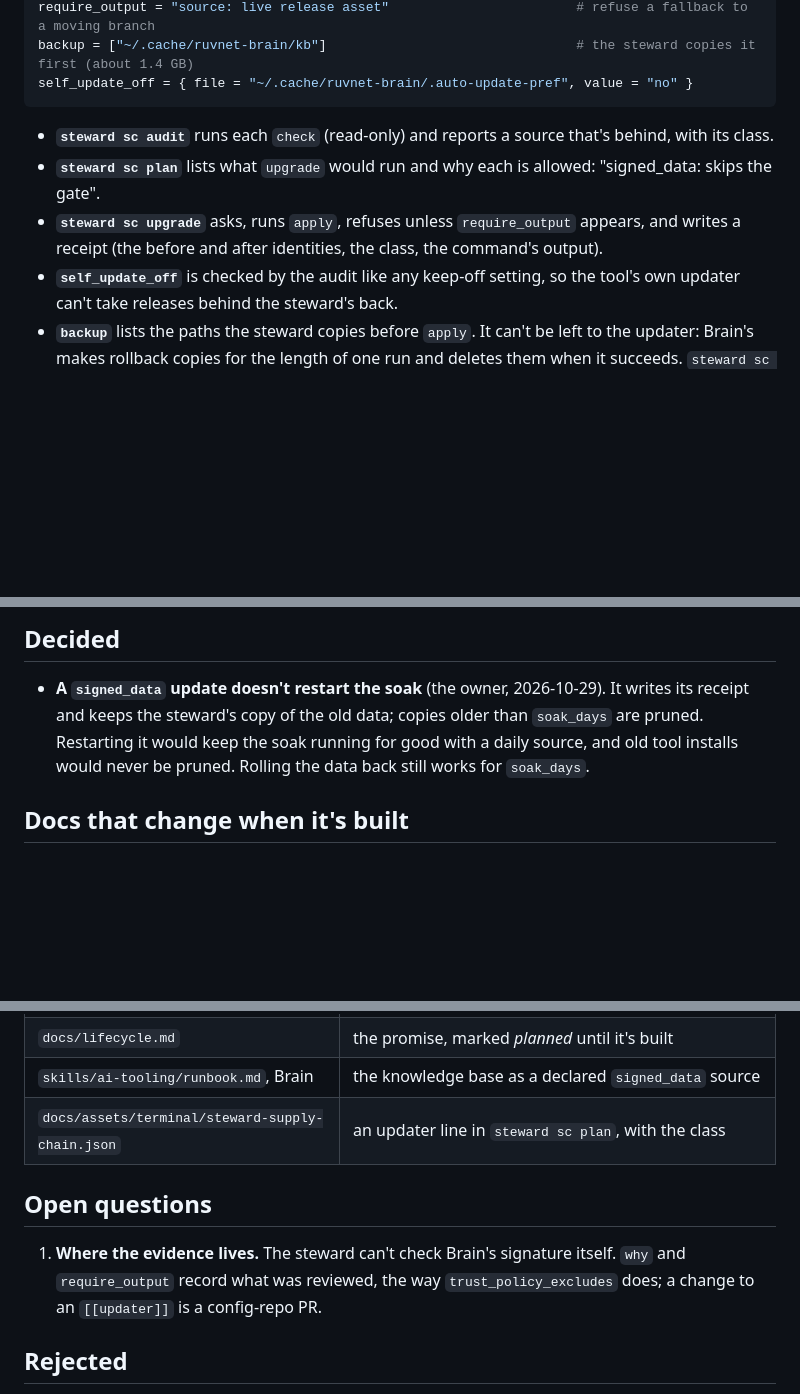
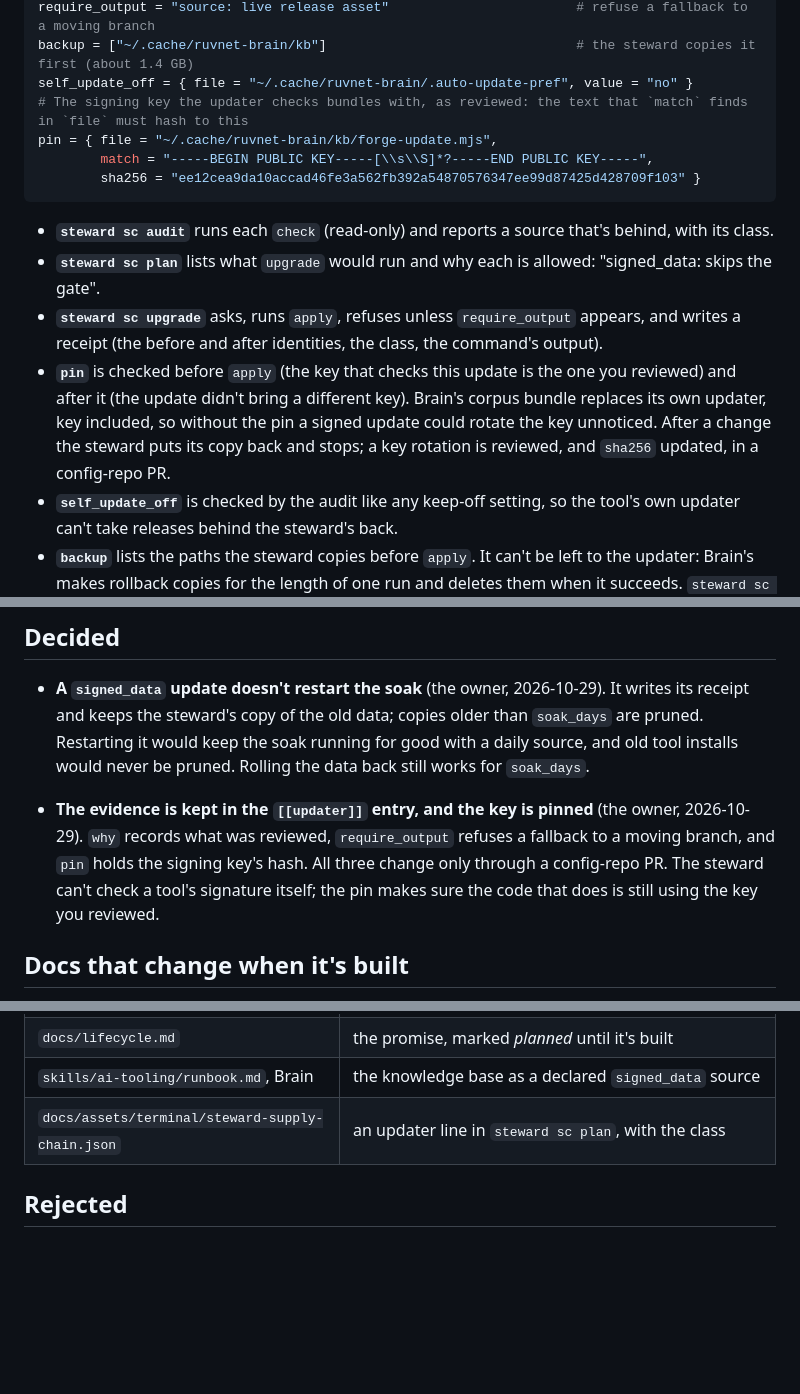
Before and after one commit to pacphi/workstation-steward, a Markdown page: docs/release-classes.md, 3 parts joined by grey strips. Drawn GitHub-style; blank space fills up the shorter version.

Commit message:
docs: D52 decision, evidence in [[updater]] with the signing key pinned
Co-Authored-By: Claude Opus 5.5 <noreply@anthropic.com>

````diff
--- a/docs/release-classes.md
+++ b/docs/release-classes.md
@@ -49,12 +49,20 @@ apply = "node ~/.cache/ruvnet-brain/kb/forge-update.mjs --apply"
 require_output = "source: live release asset"                        # refuse a fallback to a moving branch
 backup = ["~/.cache/ruvnet-brain/kb"]                                # the steward copies it first (about 1.4 GB)
 self_update_off = { file = "~/.cache/ruvnet-brain/.auto-update-pref", value = "no" }
+# The signing key the updater checks bundles with, as reviewed: the text that `match` finds in `file` must hash to this
+pin = { file = "~/.cache/ruvnet-brain/kb/forge-update.mjs",
+        match = "-----BEGIN PUBLIC KEY-----[\\s\\S]*?-----END PUBLIC KEY-----",
+        sha256 = "ee12cea9da10accad46fe3a562fb392a54870576347ee99d87425d428709f103" }
 ```
 
 - **`steward sc audit`** runs each `check` (read-only) and reports a source that's behind, with its class.
 - **`steward sc plan`** lists what `upgrade` would run and why each is allowed: "signed_data: skips the gate".
 - **`steward sc upgrade`** asks, runs `apply`, refuses unless `require_output` appears, and writes a receipt
   (the before and after identities, the class, the command's output).
+- **`pin`** is checked before `apply` (the key that checks this update is the one you reviewed) and after it (the update
+  didn't bring a different key). Brain's corpus bundle replaces its own updater, key included, so without the pin a
+  signed update could rotate the key unnoticed. After a change the steward puts its copy back and stops; a key
+  rotation is reviewed, and `sha256` updated, in a config-repo PR.
 - **`self_update_off`** is checked by the audit like any keep-off setting, so the tool's own updater can't take
   releases behind the steward's back.
 - **`backup`** lists the paths the steward copies before `apply`. It can't be left to the updater: Brain's makes
@@ -83,6 +91,11 @@ table), so it can't skip a gate it doesn't know about.
   for good with a daily source, and old tool installs would never be pruned. Rolling the data back still works for
   `soak_days`.
 
+- **The evidence is kept in the `[[updater]]` entry, and the key is pinned** (the owner, 2026-10-29). `why` records
+  what was reviewed, `require_output` refuses a fallback to a moving branch, and `pin` holds the signing key's hash.
+  All three change only through a config-repo PR. The steward can't check a tool's signature itself; the pin makes
+  sure the code that does is still using the key you reviewed.
+
 ## Docs that change when it's built
 
 The schema is documented with the code, never ahead of it. The implementation PR updates each of these:
@@ -98,11 +111,6 @@ The schema is documented with the code, never ahead of it. The implementation PR
 | `skills/ai-tooling/runbook.md`, Brain | the knowledge base as a declared `signed_data` source |
 | `docs/assets/terminal/steward-supply-chain.json` | an updater line in `steward sc plan`, with the class |
 
-## Open questions
-
-1. **Where the evidence lives.** The steward can't check Brain's signature itself. `why` and `require_output` record
-   what was reviewed, the way `trust_policy_excludes` does; a change to an `[[updater]]` is a config-repo PR.
-
 ## Rejected
 
 - **Tool-specific commands** (a `steward ai brain-update`): each new data source would need engine code.
````
Also changed, not shown: docs/architecture.md (+1 -1 lines).
